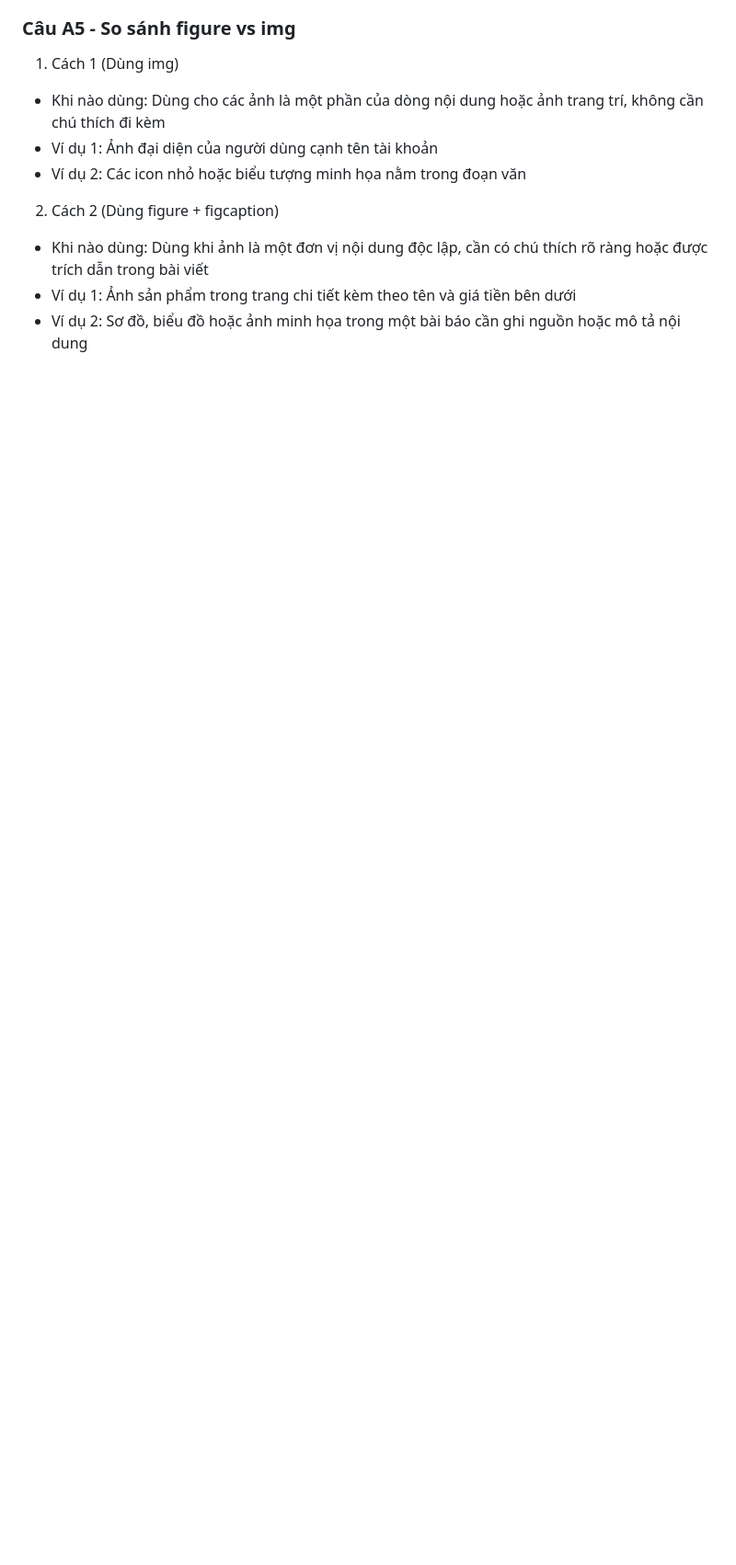
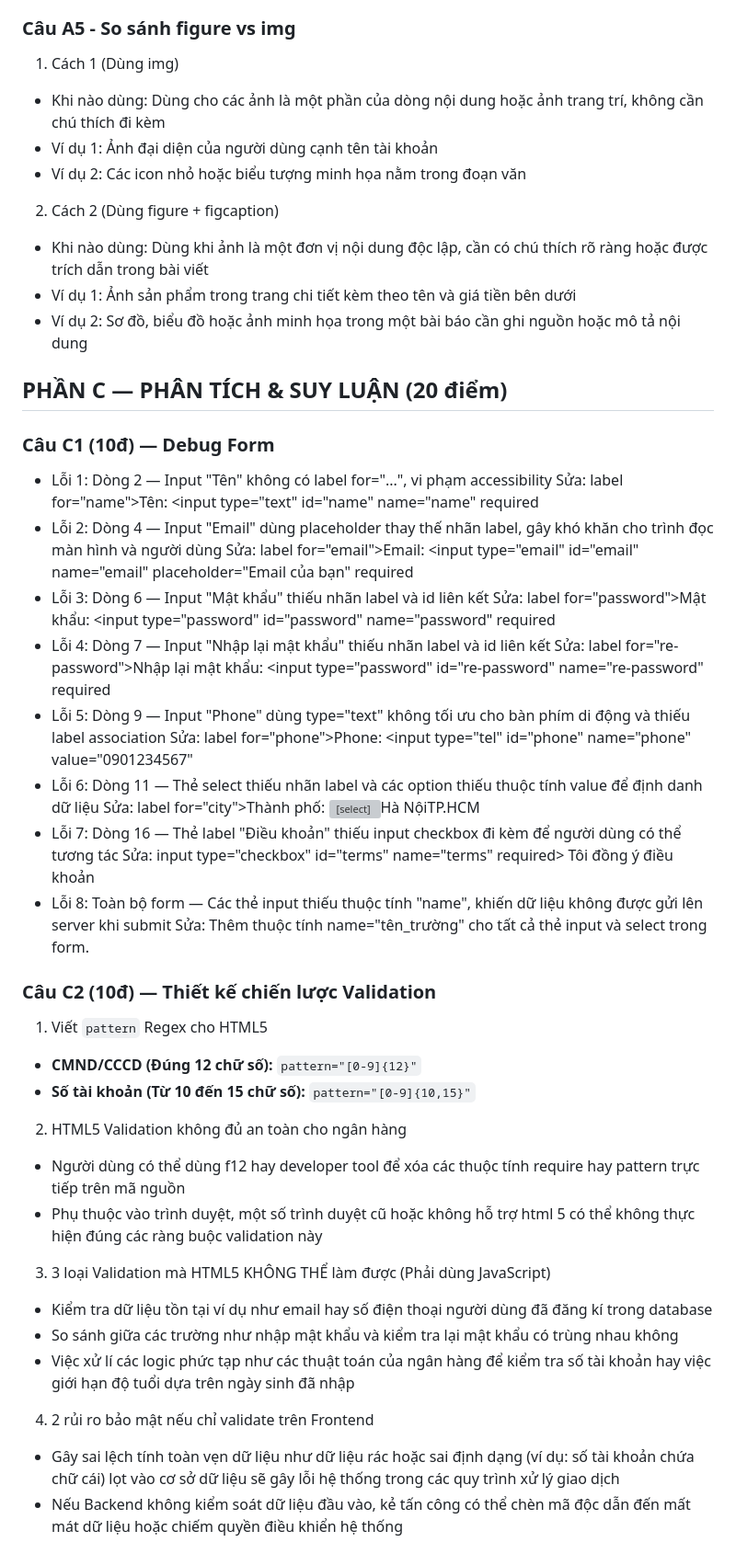
Before and after one commit to hoanghalmao1912-cmd/PBT, a Markdown page: PBT_02/answer.md, the part around the change. Shown at 92% size. GitHub-like rendering; blank space fills up the shorter version; grey boxes are pictures that could not be loaded.

Commit message:
hoàn thành phần C

```diff
--- a/PBT_02/answer.md
+++ b/PBT_02/answer.md
@@ -99,3 +99,49 @@
 - Khi nào dùng: Dùng khi ảnh là một đơn vị nội dung độc lập, cần có chú thích rõ ràng hoặc được trích dẫn trong bài viết
 - Ví dụ 1: Ảnh sản phẩm trong trang chi tiết kèm theo tên và giá tiền bên dưới
 - Ví dụ 2: Sơ đồ, biểu đồ hoặc ảnh minh họa trong một bài báo cần ghi nguồn hoặc mô tả nội dung
+
+## PHẦN C — PHÂN TÍCH & SUY LUẬN (20 điểm)
+
+### Câu C1 (10đ) — Debug Form
+
+- Lỗi 1: Dòng 2 — Input "Tên" không có label for="...", vi phạm accessibility
+  Sửa: label for="name">Tên:</label> <input type="text" id="name" name="name" required
+- Lỗi 2: Dòng 4 — Input "Email" dùng placeholder thay thế nhãn label, gây khó khăn cho trình đọc màn hình và người dùng
+  Sửa: label for="email">Email:</label> <input type="email" id="email" name="email" placeholder="Email của bạn" required
+- Lỗi 3: Dòng 6 — Input "Mật khẩu" thiếu nhãn label và id liên kết
+  Sửa: label for="password">Mật khẩu:</label> <input type="password" id="password" name="password" required
+- Lỗi 4: Dòng 7 — Input "Nhập lại mật khẩu" thiếu nhãn label và id liên kết
+  Sửa: label for="re-password">Nhập lại mật khẩu:</label> <input type="password" id="re-password" name="re-password" required
+- Lỗi 5: Dòng 9 — Input "Phone" dùng type="text" không tối ưu cho bàn phím di động và thiếu label association
+  Sửa: label for="phone">Phone:</label> <input type="tel" id="phone" name="phone" value="0901234567"
+- Lỗi 6: Dòng 11 — Thẻ select thiếu nhãn label và các option thiếu thuộc tính value để định danh dữ liệu
+  Sửa: label for="city">Thành phố:</label> <select id="city" name="city"><option value="hanoi">Hà Nội</option><option value="hcm">TP.HCM</option></select>
+- Lỗi 7: Dòng 16 — Thẻ label "Điều khoản" thiếu input checkbox đi kèm để người dùng có thể tương tác
+  Sửa: input type="checkbox" id="terms" name="terms" required> <label for="terms">Tôi đồng ý điều khoản</label>
+- Lỗi 8: Toàn bộ form — Các thẻ input thiếu thuộc tính "name", khiến dữ liệu không được gửi lên server khi submit
+  Sửa: Thêm thuộc tính name="tên_trường" cho tất cả thẻ input và select trong form.
+
+### Câu C2 (10đ) — Thiết kế chiến lược Validation
+
+1. Viết `pattern` Regex cho HTML5
+
+- **CMND/CCCD (Đúng 12 chữ số):**
+  `pattern="[0-9]{12}"`
+- **Số tài khoản (Từ 10 đến 15 chữ số):**
+  `pattern="[0-9]{10,15}"`
+
+2. HTML5 Validation không đủ an toàn cho ngân hàng
+
+- Người dùng có thể dùng f12 hay developer tool để xóa các thuộc tính require hay pattern trực tiếp trên mã nguồn
+- Phụ thuộc vào trình duyệt, một số trình duyệt cũ hoặc không hỗ trợ html 5 có thể không thực hiện đúng các ràng buộc validation này
+
+3. 3 loại Validation mà HTML5 KHÔNG THỂ làm được (Phải dùng JavaScript)
+
+- Kiểm tra dữ liệu tồn tại ví dụ như email hay số điện thoại người dùng đã đăng kí trong database
+- So sánh giữa các trường như nhập mật khẩu và kiểm tra lại mật khẩu có trùng nhau không
+- Việc xử lí các logic phức tạp như các thuật toán của ngân hàng để kiểm tra số tài khoản hay việc giới hạn độ tuổi dựa trên ngày sinh đã nhập
+
+4. 2 rủi ro bảo mật nếu chỉ validate trên Frontend
+
+- Gây sai lệch tính toàn vẹn dữ liệu như dữ liệu rác hoặc sai định dạng (ví dụ: số tài khoản chứa chữ cái) lọt vào cơ sở dữ liệu sẽ gây lỗi hệ thống trong các quy trình xử lý giao dịch
+- Nếu Backend không kiểm soát dữ liệu đầu vào, kẻ tấn công có thể chèn mã độc dẫn đến mất mát dữ liệu hoặc chiếm quyền điều khiển hệ thống
```
